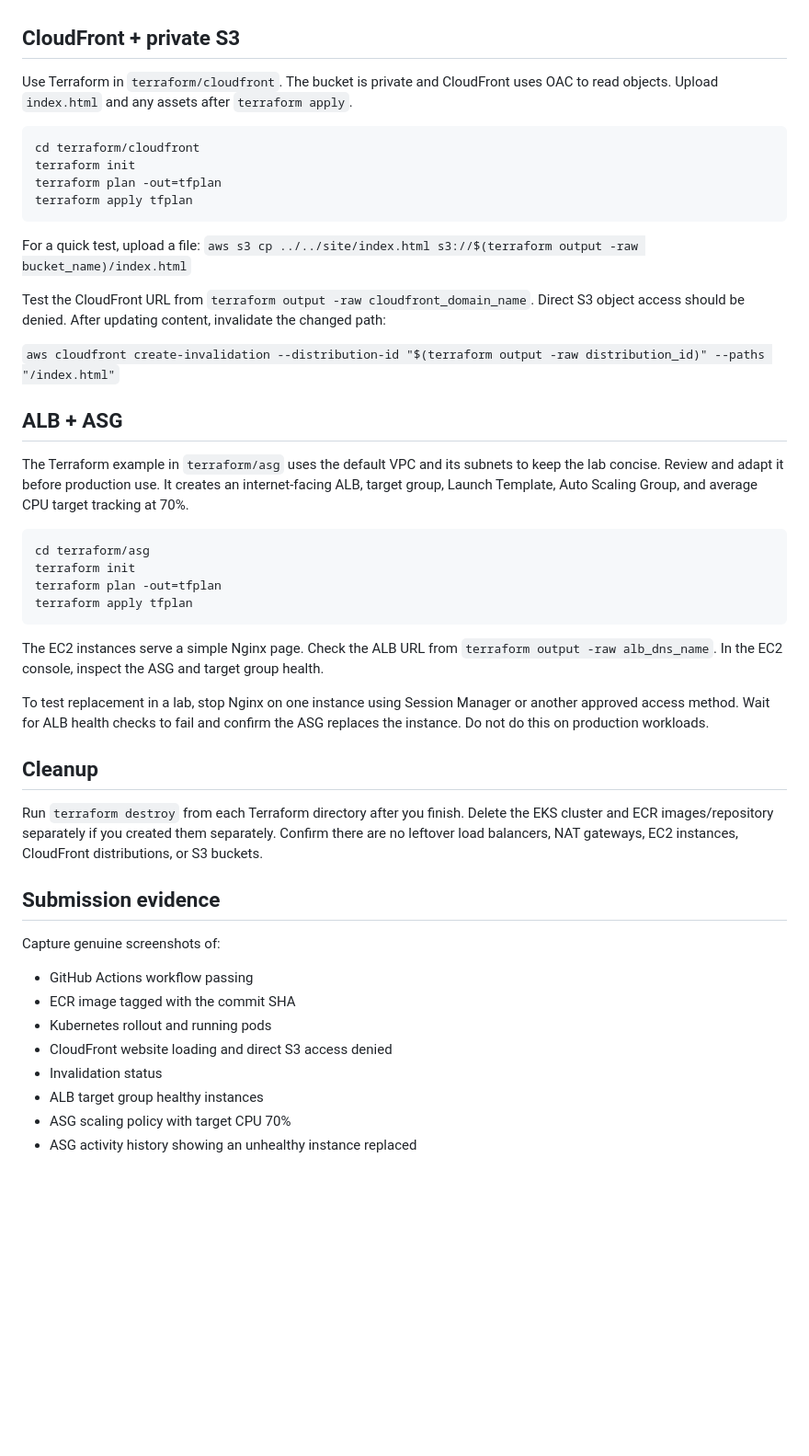
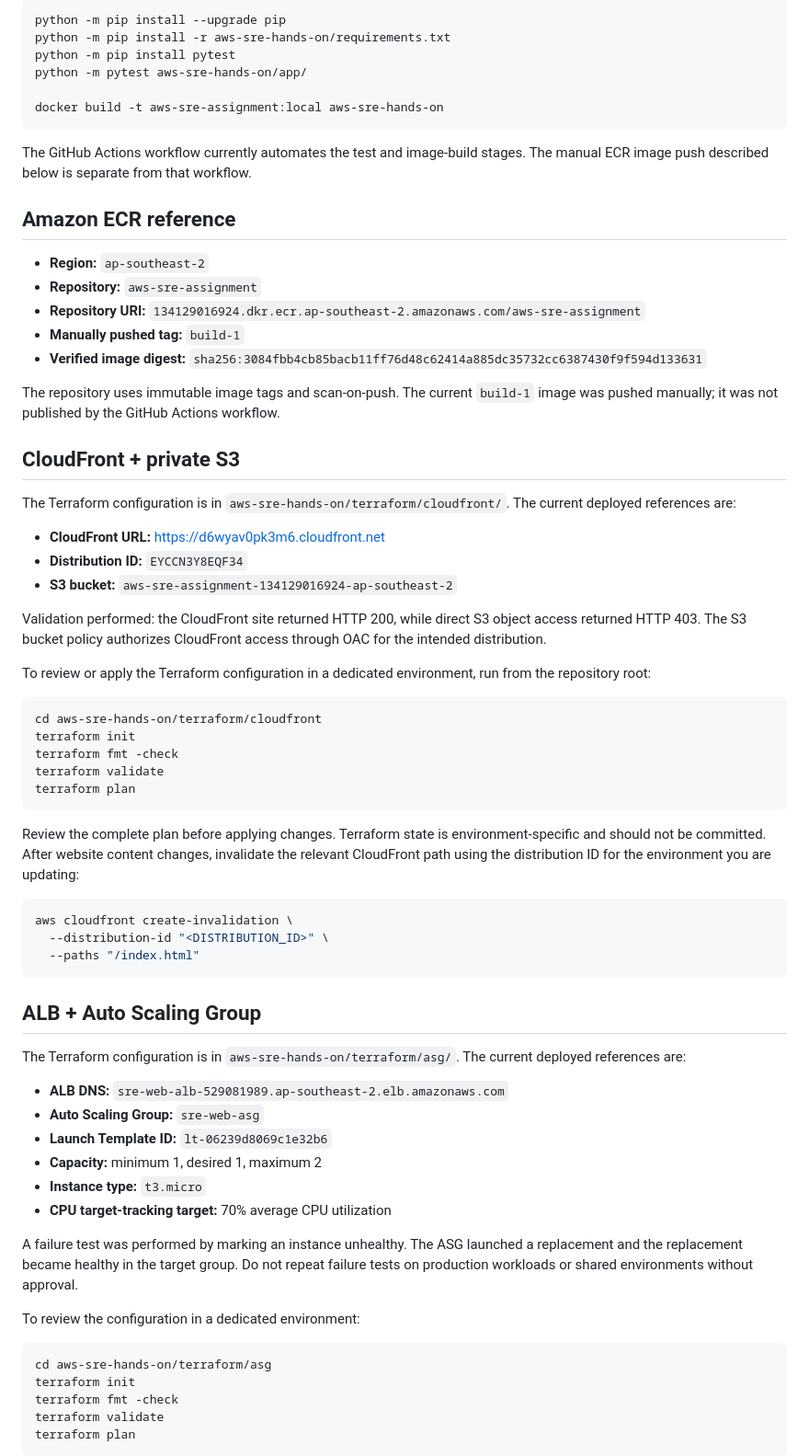
Before and after one commit to pranavmkharat-dot/aws-sre-assignment, a Markdown page: aws-sre-hands-on/README.md, the part around one of its changes. Shown at 92% size. Drawn GitHub-style; blank space fills up the shorter version.

````diff
--- a/aws-sre-hands-on/README.md
+++ b/aws-sre-hands-on/README.md
@@ -50,50 +63,72 @@ The GitHub workflow pins actions to major version tags for readability in this l
+```bash
+python -m pip install --upgrade pip
+python -m pip install -r aws-sre-hands-on/requirements.txt
+python -m pip install pytest
+python -m pytest aws-sre-hands-on/app/
+
+docker build -t aws-sre-assignment:local aws-sre-hands-on
+```
+
+The GitHub Actions workflow currently automates the test and image-build stages. The manual ECR image push described below is separate from that workflow.
+
+## Amazon ECR reference
+
+- **Region:** `ap-southeast-2`
+- **Repository:** `aws-sre-assignment`
+- **Repository URI:** `134129016924.dkr.ecr.ap-southeast-2.amazonaws.com/aws-sre-assignment`
+- **Manually pushed tag:** `build-1`
+- **Verified image digest:** `sha256:3084fbb4cb85bacb11ff76d48c62414a885dc35732cc6387430f9f594d133631`
+
+The repository uses immutable image tags and scan-on-push. The current `build-1` image was pushed manually; it was not published by the GitHub Actions workflow.
 
 ## CloudFront + private S3
 
-Use Terraform in `terraform/cloudfront`. The bucket is private and CloudFront uses OAC to read objects. Upload `index.html` and any assets after `terraform apply`.
+The Terraform configuration is in `aws-sre-hands-on/terraform/cloudfront/`. The current deployed references are:
+
+- **CloudFront URL:** https://d6wyav0pk3m6.cloudfront.net
+- **Distribution ID:** `EYCCN3Y8EQF34`
+- **S3 bucket:** `aws-sre-assignment-134129016924-ap-southeast-2`
+
+Validation performed: the CloudFront site returned HTTP 200, while direct S3 object access returned HTTP 403. The S3 bucket policy authorizes CloudFront access through OAC for the intended distribution.
+
+To review or apply the Terraform configuration in a dedicated environment, run from the repository root:
 
 ```bash
-cd terraform/cloudfront
+cd aws-sre-hands-on/terraform/cloudfront
 terraform init
-terraform plan -out=tfplan
-terraform apply tfplan
+terraform fmt -check
+terraform validate
+terraform plan
 ```
 
-For a quick test, upload a file:
-`aws s3 cp ../../site/index.html s3://$(terraform output -raw bucket_name)/index.html`
-
-Test the CloudFront URL from `terraform output -raw cloudfront_domain_name`. Direct S3 object access should be denied. After updating content, invalidate the changed path:
-
-`aws cloudfront create-invalidation --distribution-id "$(terraform output -raw distribution_id)" --paths "/index.html"`
-
-## ALB + ASG
-
-The Terraform example in `terraform/asg` uses the default VPC and its subnets to keep the lab concise. Review and adapt it before production use. It creates an internet-facing ALB, target group, Launch Template, Auto Scaling Group, and average CPU target tracking at 70%.
+Review the complete plan before applying changes. Terraform state is environment-specific and should not be committed. After website content changes, invalidate the relevant CloudFront path using the distribution ID for the environment you are updating:
 
 ```bash
-cd terraform/asg
-terraform init
-terraform plan -out=tfplan
-terraform apply tfplan
+aws cloudfront create-invalidation \
+  --distribution-id "<DISTRIBUTION_ID>" \
+  --paths "/index.html"
 ```
 
-The EC2 instances serve a simple Nginx page. Check the ALB URL from `terraform output -raw alb_dns_name`. In the EC2 console, inspect the ASG and target group health.
+## ALB + Auto Scaling Group
 
-To test replacement in a lab, stop Nginx on one instance using Session Manager or another approved access method. Wait for ALB health checks to fail and confirm the ASG replaces the instance. Do not do this on production workloads.
+The Terraform configuration is in `aws-sre-hands-on/terraform/asg/`. The current deployed references are:
 
-## Cleanup
+- **ALB DNS:** `sre-web-alb-529081989.ap-southeast-2.elb.amazonaws.com`
+- **Auto Scaling Group:** `sre-web-asg`
+- **Launch Template ID:** `lt-06239d8069c1e32b6`
+- **Capacity:** minimum 1, desired 1, maximum 2
+- **Instance type:** `t3.micro`
+- **CPU target-tracking target:** 70% average CPU utilization
 
-Run `terraform destroy` from each Terraform directory after you finish. Delete the EKS cluster and ECR images/repository separately if you created them separately. Confirm there are no leftover load balancers, NAT gateways, EC2 instances, CloudFront distributions, or S3 buckets.
+A failure test was performed by marking an instance unhealthy. The ASG launched a replacement and the replacement became healthy in the target group. Do not repeat failure tests on production workloads or shared environments without approval.
 
-## Submission evidence
+To review the configuration in a dedicated environment:
 
-Capture genuine screenshots of:
-- GitHub Actions workflow passing
-- ECR image tagged with the commit SHA
-- Kubernetes rollout and running pods
-- CloudFront website loading and direct S3 access denied
-- Invalidation status
-- ALB target group healthy instances
-- ASG scaling policy with target CPU 70%
-- ASG activity history showing an unhealthy instance replaced
+```bash
+cd aws-sre-hands-on/terraform/asg
+terraform init
+terraform fmt -check
+terraform validate
+terraform plan
+```
 
````
Also changed, not shown: other parts of aws-sre-hands-on/README.md (+88 -36 lines).
